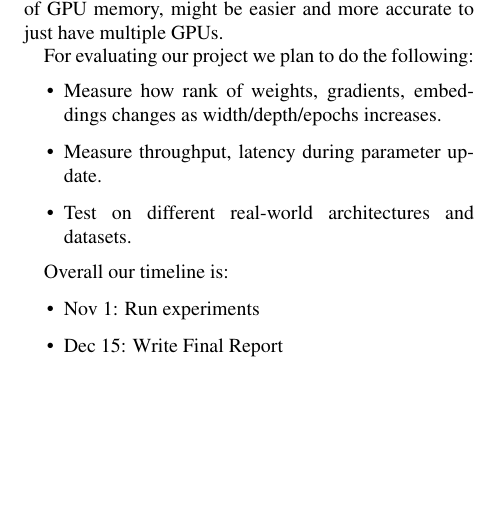
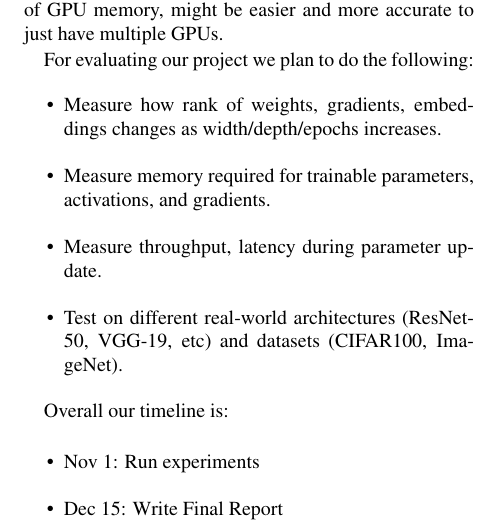
Before and after one commit to sadmankiba/Lowrank-Training, a LaTeX document (project-intro/proposal.tex): part of one column of page 2 of 2 before the commit and part of one column of page 2 of 3 after it, cut so that both start at the same text, the shorter picture padded with empty space. Compiled offline with pdfLaTeX.

Commit message:
added couple of points to the eval plan

```diff
--- a/project-intro/proposal.tex
+++ b/project-intro/proposal.tex
@@ -81,8 +81,9 @@ We would like access to at least 4 GPUs / worker nodes to allow us to test some
 For evaluating our project we plan to do the following:
 \begin{itemize}
   \item Measure how rank of weights, gradients, embeddings changes as width/depth/epochs increases.
+  \item Measure memory required for trainable parameters, activations, and gradients.
   \item Measure throughput, latency during parameter update.
-  \item Test on different real-world architectures and datasets.
+  \item Test on different real-world architectures (ResNet-50, VGG-19, etc) and datasets (CIFAR100, ImageNet).
 \end{itemize}
 
 Overall our timeline is:
```
